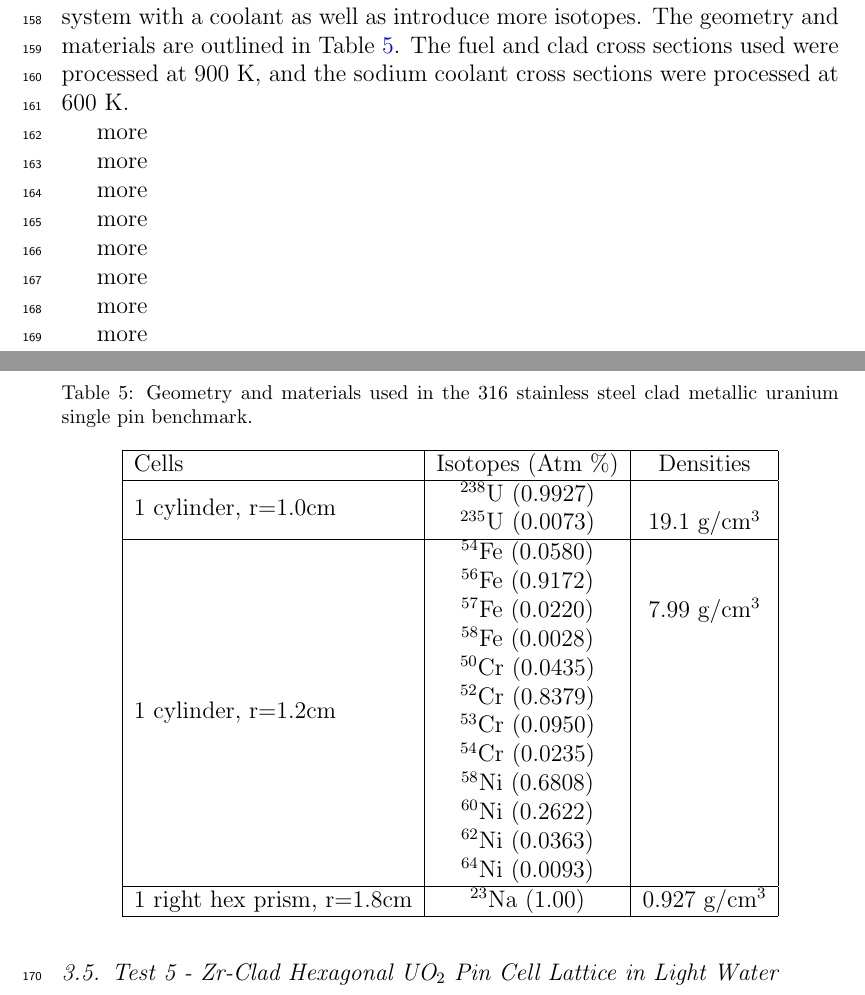
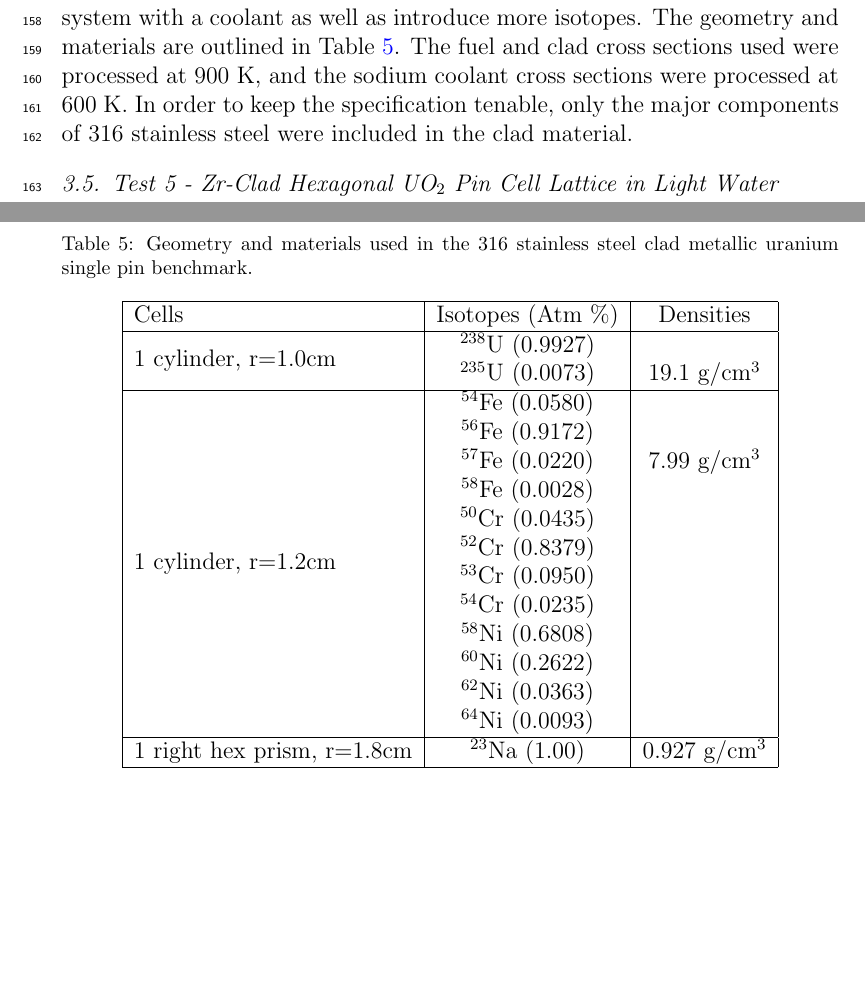
Before and after one commit to sellitforcache/annals-results, a LaTeX paper (physics_and_results_manuscript.tex): two parts of pages 8 and 9 of 17, joined at a grey line, cut so that both start at the same text, the shorter picture padded with empty space. Compiled offline with pdfLaTeX.

Commit message:
more tables

```diff
--- a/physics_and_results_manuscript.tex
+++ b/physics_and_results_manuscript.tex
@@ -353,23 +353,7 @@ Cells & Isotopes (Atm \%)& Densities \\
 %%%%%%%%%%%%%%%%%%%
 \subsection{Test 4 - Stainless Steel-Clad Metallic Uranium Pin in Liquid Sodium}
 
-This criticality test consists of a single cylinder of metallic uranium surrounded by molten sodium.  The outer cell is right hexagonal prism with specular reflective boundary conditions.  Reflective boundary conditions approximates an infinite lattice of fuel spheres or a very large volumes of  pin cells like that in a sodium reactor.  This test serves to benchmark a fast system with a coolant as well as introduce more isotopes.  The geometry and materials are outlined in Table \ref{sodium_geom}.   The fuel and clad  cross sections used were processed at 900 K, and the sodium coolant cross sections were processed at 600 K.
-
-more
-
-more
-
-more
-
-more
-
-more
-
-more
-
-more
-
-more
+This criticality test consists of a single cylinder of metallic uranium surrounded by molten sodium.  The outer cell is right hexagonal prism with specular reflective boundary conditions.  Reflective boundary conditions approximates an infinite lattice of fuel spheres or a very large volumes of  pin cells like that in a sodium reactor.  This test serves to benchmark a fast system with a coolant as well as introduce more isotopes.  The geometry and materials are outlined in Table \ref{sodium_geom}.  The fuel and clad cross sections used were processed at 900 K, and the sodium coolant cross sections were processed at 600 K.  In order to keep the specification tenable, only the major components of 316 stainless steel were included in the clad material.
 
 \begin{table}[h]
 \centering
```
